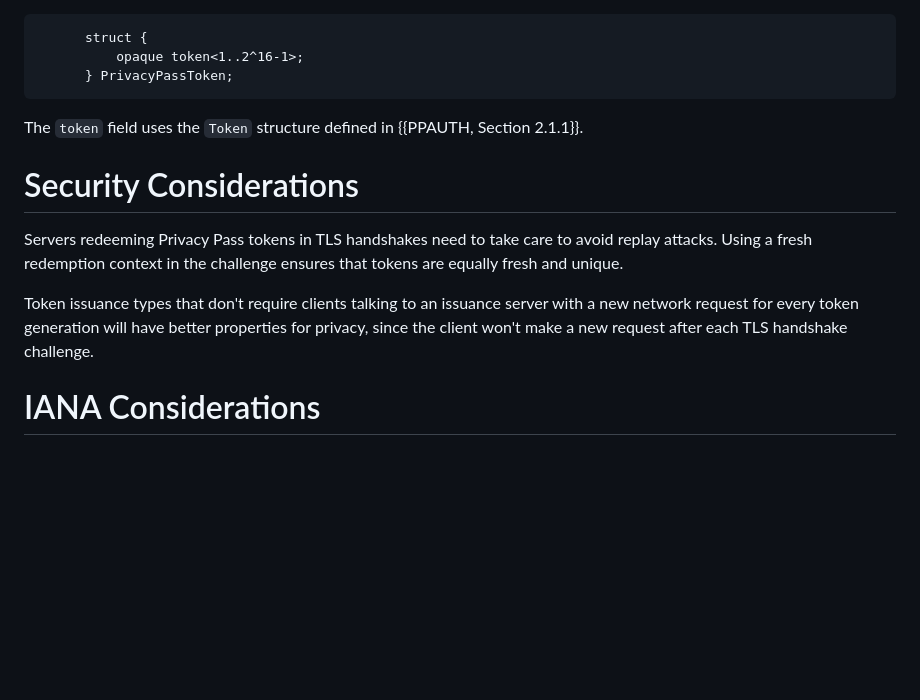
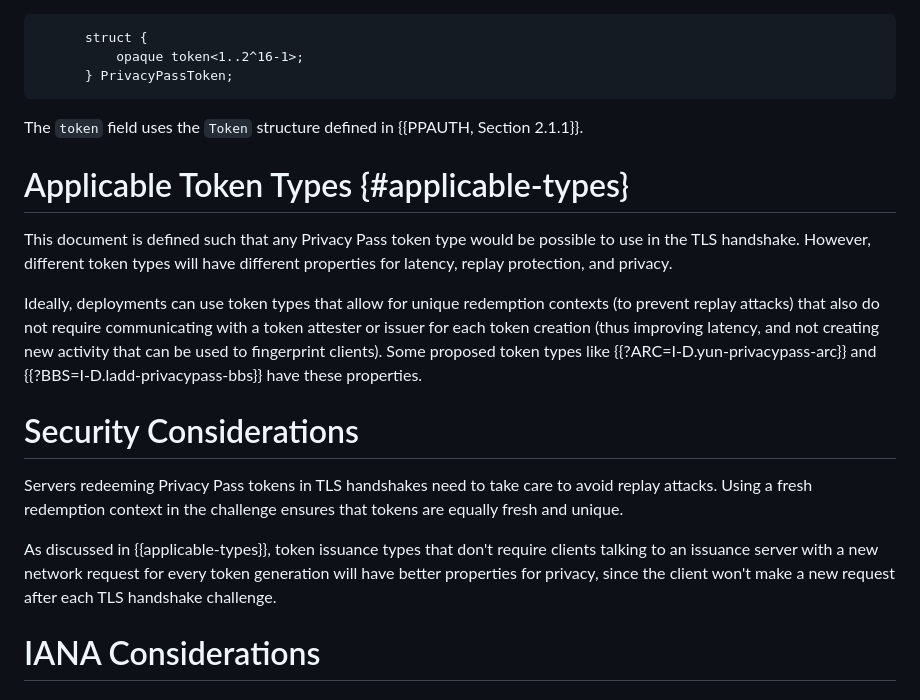
Before and after one commit to tfpauly/draft-privacypass-for-tls, a Markdown page: draft-pauly-privacypass-for-tls.md, the part around the change. GitHub-like rendering; blank space fills up the shorter version.

Commit message:
Recommend BBS/ARC types
Closes #3

```diff
--- a/draft-pauly-privacypass-for-tls.md
+++ b/draft-pauly-privacypass-for-tls.md
@@ -160,16 +160,29 @@ The `privacy_pass_token` extension has the following format:
 
 The `token` field uses the `Token` structure defined in {{PPAUTH, Section 2.1.1}}.
 
+# Applicable Token Types {#applicable-types}
+
+This document is defined such that any Privacy Pass token type would be possible
+to use in the TLS handshake. However, different token types will have different
+properties for latency, replay protection, and privacy.
+
+Ideally, deployments can use token types that allow for unique redemption contexts
+(to prevent replay attacks) that also do not require communicating with a token
+attester or issuer for each token creation (thus improving latency, and not
+creating new activity that can be used to fingerprint clients). Some proposed
+token types like {{?ARC=I-D.yun-privacypass-arc}} and
+{{?BBS=I-D.ladd-privacypass-bbs}} have these properties.
+
 # Security Considerations
 
 Servers redeeming Privacy Pass tokens in TLS handshakes need to take care to
 avoid replay attacks. Using a fresh redemption context in the challenge ensures
 that tokens are equally fresh and unique.
 
-Token issuance types that don't require clients talking to an issuance server
-with a new network request for every token generation will have better properties
-for privacy, since the client won't make a new request after each TLS handshake
-challenge.
+As discussed in {{applicable-types}}, token issuance types that don't require
+clients talking to an issuance server with a new network request for every token
+generation will have better properties for privacy, since the client won't make
+a new request after each TLS handshake challenge.
 
 # IANA Considerations
 
```
